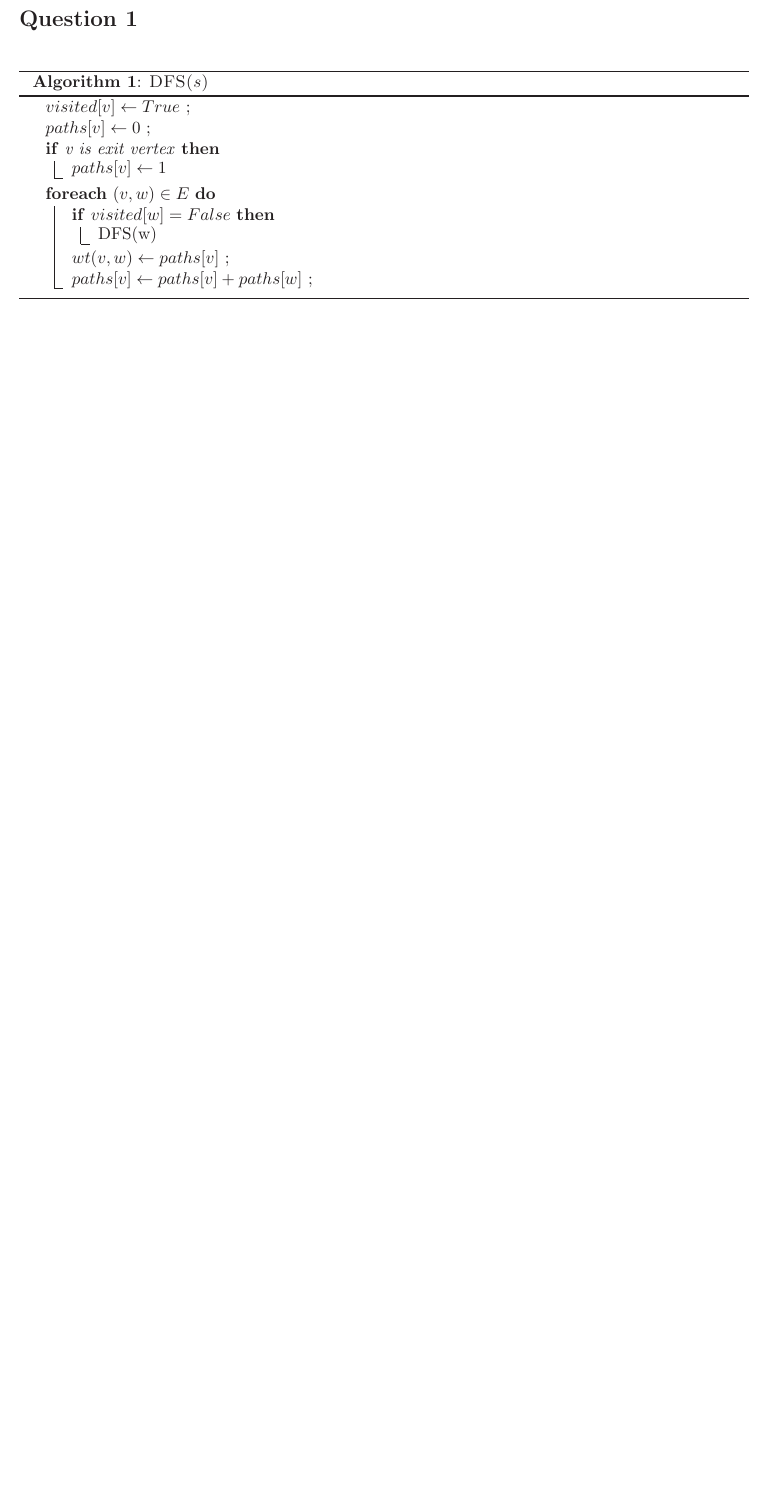
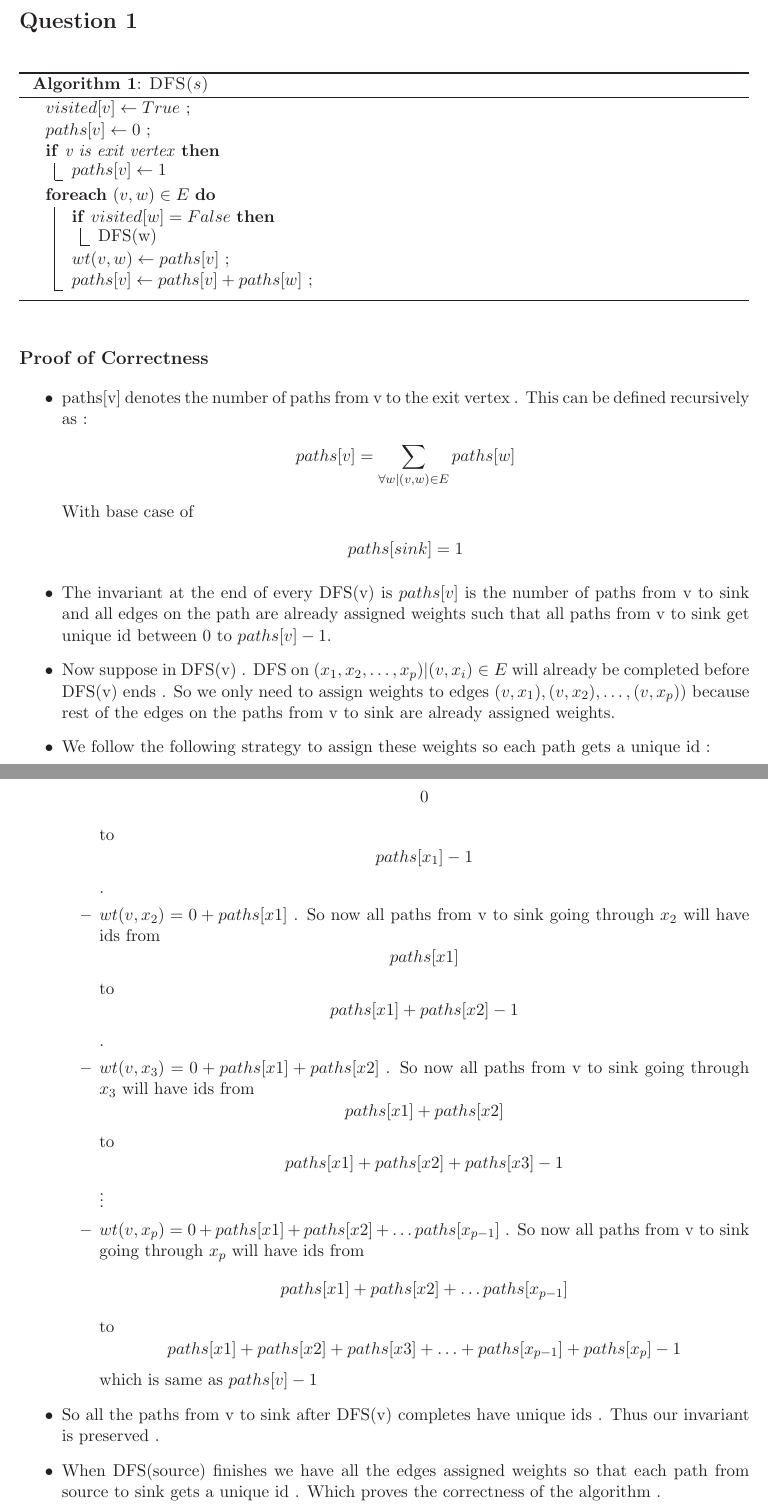
Before and after one commit to Course/CS345, a LaTeX problem sheet (TA3/Assignment3.tex): part of the page before the commit and two parts of pages 1 and 2 of 2 after it, the two joined at a grey line, cut so that both start at the same text, the shorter picture padded with empty space. Compiled offline with LaTeX, dvips and Ghostscript.

Commit message:
Assignment3 question1 correctness prove written

```diff
--- a/TA3/Assignment3.tex
+++ b/TA3/Assignment3.tex
@@ -74,7 +74,30 @@ $paths[v] \leftarrow 1$}
 \caption{\textsc{DFS(\(s\)) }}
 \label{UID}
 \end{algorithm}
+\subsection*{Proof of Correctness}
+\begin{itemize}
+\item paths[v] denotes the number of paths from v to the exit vertex . This can be defined recursively as :
+\begin{align*}
+paths[v] = \sum_{\forall w | (v,w) \in E}{paths[w]}
+\end{align*}
+With base case of
+\begin{align*}
+paths[sink] = 1
+\end{align*}
+\item The invariant at the end of every DFS(v) is $paths[v]$ is the number of paths from v to sink and all edges on the path are already assigned weights such that all paths from v to sink get unique id between 0 to $paths[v]-1$.
+\item Now suppose in DFS(v) . DFS on $(x_1,x_2,\ldots,x_p)|(v,x_i)\in E$ will already be completed before DFS(v) ends . So we only need to assign weights to edges $(v,x_1),(v,x_2),\ldots,(v,x_p))$ because rest of the edges on the paths from v to sink are already assigned weights.
+\item We follow the following strategy to assign these weights so each path gets a unique id :
+\begin{itemize}
+\item $wt(v,x_1) = 0$ . So all paths from v to sink going through $x_1$ will have ids from \[0\] to \[paths[x_1]-1\].
+\item $wt(v,x_2) = 0 + paths[x1]$ . So now all  paths from v to sink going through $x_2$ will have ids from \[paths[x1]\] to \[paths[x1] + paths[x2] -1\] .
+\item $wt(v,x_3) = 0 + paths[x1] + paths[x2]$ . So now all  paths from v to sink going through $x_3$ will have ids from \[paths[x1] + paths[x2]\] to \[paths[x1] + paths[x2]  + paths[x3]-1\]
+\vdots
+\item $wt(v,x_p) = 0 + paths[x1] + paths[x2] + \ldots paths[x_{p-1}]$ . So now all  paths from v to sink going through $x_p$ will have ids from \[paths[x1] + paths[x2] + \ldots paths[x_{p-1}]\] to \[paths[x1] + paths[x2]  + paths[x3]+ \ldots +paths[x_{p-1}] + paths[x_p]-1 \] which is same as $ paths[v] -1$
 
+\end{itemize}
+\item So all the paths from v to sink after DFS(v) completes have unique ids . Thus our invariant is preserved .
+\item When DFS(source) finishes we have all the edges assigned weights so that each path from source to sink gets a unique id . Which proves the correctness of the algorithm .
+\end{itemize}
 \pagebreak
 
 \end{document}
```
